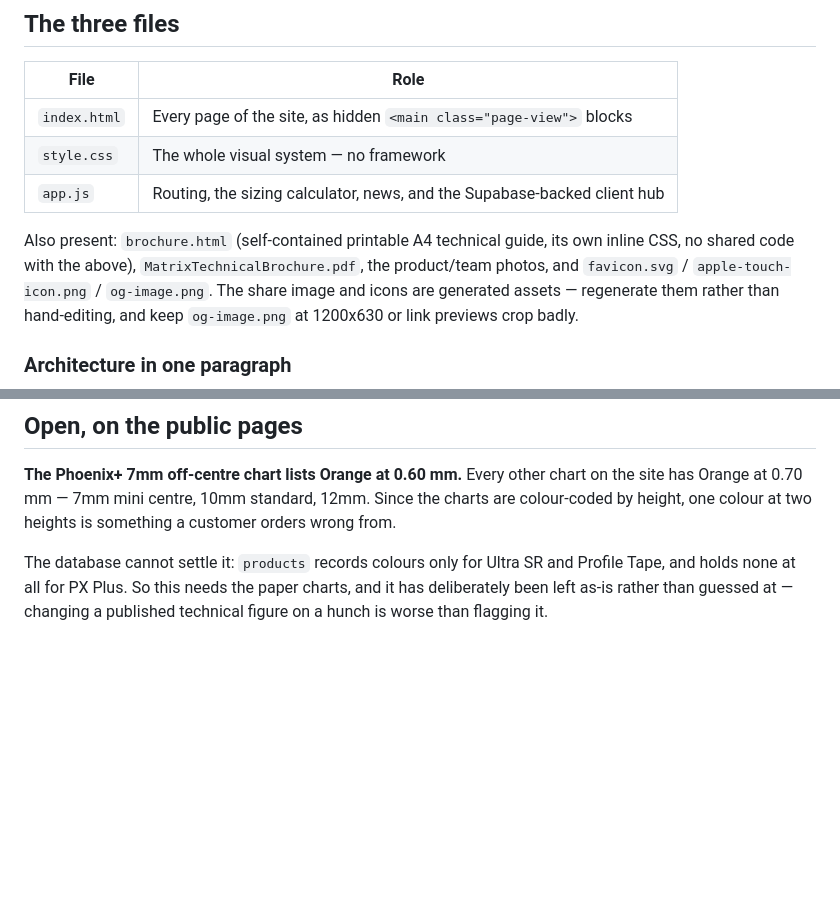
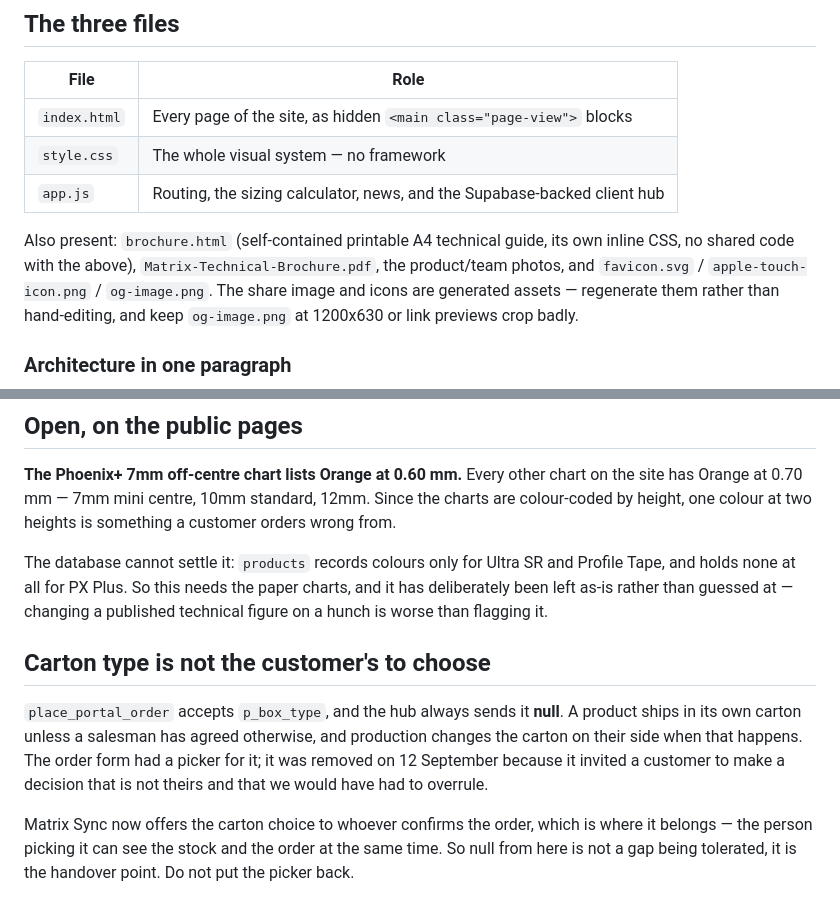
Before and after one commit to chitchen25-del/Matrix-redesign-preview, a Markdown page: CLAUDE.md, 2 parts joined by grey strips. Drawn GitHub-style; blank space fills up the shorter version.

```diff
--- a/CLAUDE.md
+++ b/CLAUDE.md
@@ -72,7 +72,7 @@ across files in a way that breaks if only one is uploaded.
 | `app.js` | Routing, the sizing calculator, news, and the Supabase-backed client hub |
 
 Also present: `brochure.html` (self-contained printable A4 technical guide, its own
-inline CSS, no shared code with the above), `MatrixTechnicalBrochure.pdf`, the
+inline CSS, no shared code with the above), `Matrix-Technical-Brochure.pdf`, the
 product/team photos, and `favicon.svg` / `apple-touch-icon.png` / `og-image.png`.
 The share image and icons are generated assets — regenerate them rather than
 hand-editing, and keep `og-image.png` at 1200x630 or link previews crop badly.
@@ -400,3 +400,17 @@ The database cannot settle it: `products` records colours only for Ultra SR and
 Profile Tape, and holds none at all for PX Plus. So this needs the paper charts,
 and it has deliberately been left as-is rather than guessed at — changing a
 published technical figure on a hunch is worse than flagging it.
+
+## Carton type is not the customer's to choose
+
+`place_portal_order` accepts `p_box_type`, and the hub always sends it **null**.
+A product ships in its own carton unless a salesman has agreed otherwise, and
+production changes the carton on their side when that happens. The order form
+had a picker for it; it was removed on 12 September because it invited a
+customer to make a decision that is not theirs and that we would have had to
+overrule.
+
+Matrix Sync now offers the carton choice to whoever confirms the order, which is
+where it belongs — the person picking it can see the stock and the order at the
+same time. So null from here is not a gap being tolerated, it is the handover
+point. Do not put the picker back.
```
